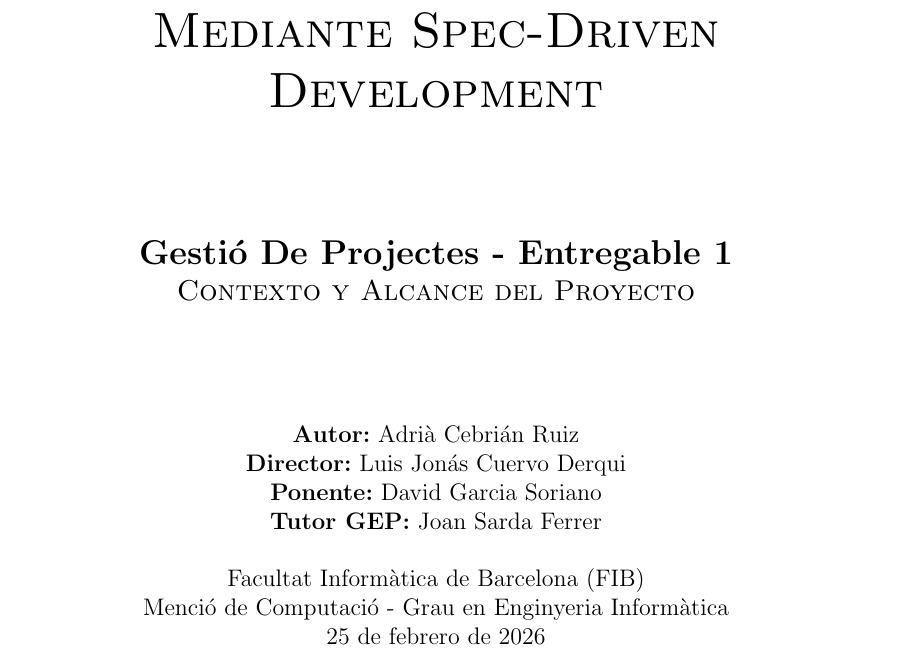
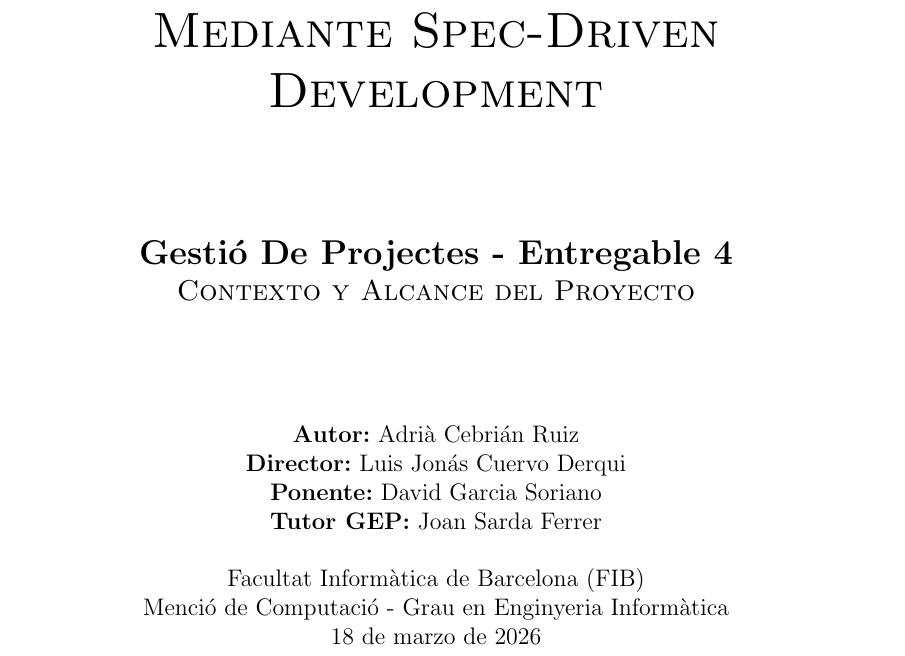
Before and after one commit to pacopua/projects_documentation_latex, a LaTeX document (GEP_FINAL/main.tex): part of page 1 of 37, cut so that both start at the same text. Compiled offline with pdfLaTeX.

Commit message:
cambios tontos

```diff
--- a/GEP_FINAL/main.tex
+++ b/GEP_FINAL/main.tex
@@ -45,7 +45,7 @@
     \vspace{2cm}
     {\huge \textsc{Sistema Inteligente Para la Asistencia en el Desarrollo Estructurado de Código Mediante Spec-Driven Development}\par}
     \vspace{2cm}
-    {\Large \textsc{\textbf{Gestió De Projectes - Entregable 1}}\par}
+    {\Large \textsc{\textbf{Gestió De Projectes - Entregable 4}}\par}
     {\large \textsc{Contexto y Alcance del Proyecto}\par}
 
     \vspace{2cm}
@@ -57,7 +57,7 @@
     \vspace{0.5cm}
     {Facultat Informàtica de Barcelona (FIB)}\\
     {\normalsize Menció de Computació - Grau en Enginyeria Informàtica\\ \par}
-    25 de febrero de 2026
+    18 de marzo de 2026
 
     \vfill
 \end{titlepage}
```
Also changed, not shown: GEP_FINAL/main.pdf, 3 other files.
